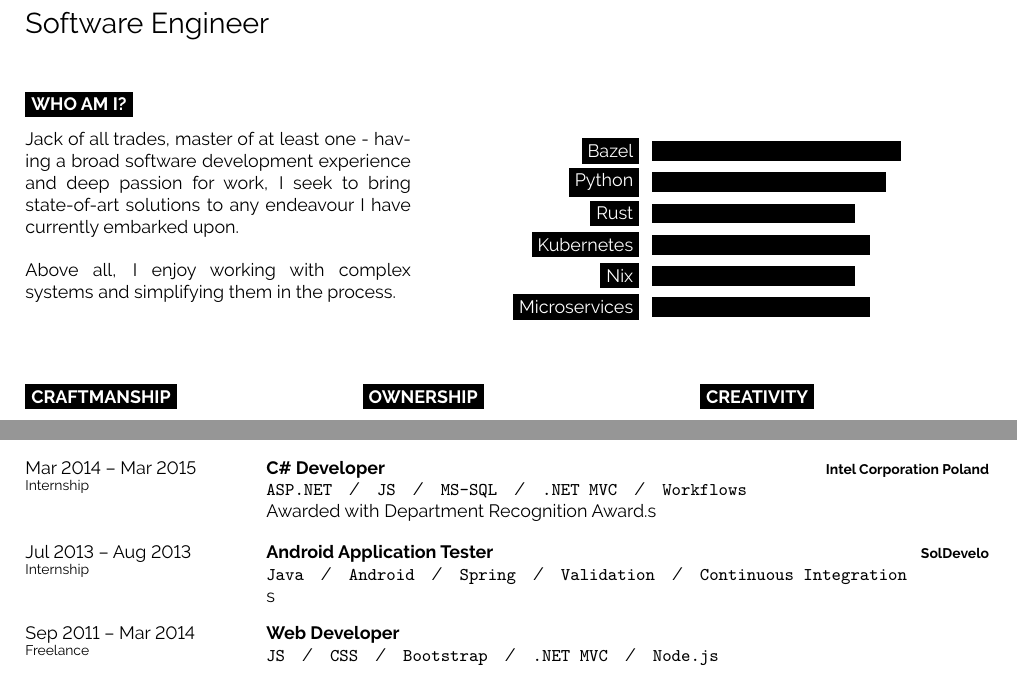
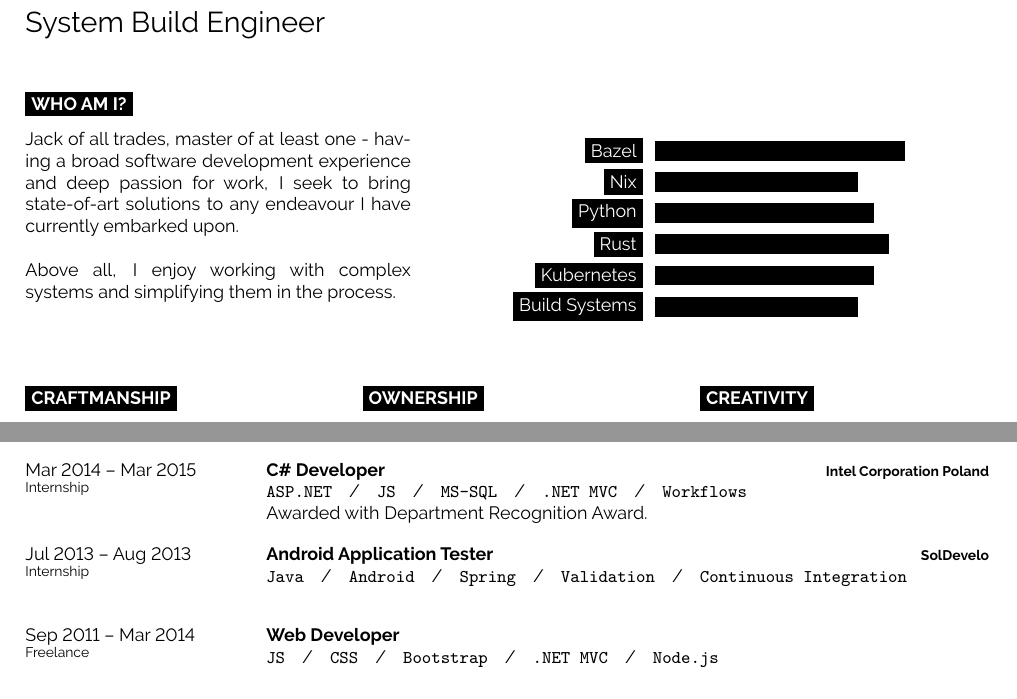
Before and after one commit to AleksanderGondek/cv, a LaTeX CV (agondek-cv.tex): two parts of pages 1 and 2 of 2, joined at a grey line, cut at the place of the change. Compiled offline with LuaLaTeX.

Commit message:
chore: minor adjustments and updates to reflect reality

```diff
--- a/agondek-cv.tex
+++ b/agondek-cv.tex
@@ -39,7 +39,7 @@
 
     \vspace{6pt}
 
-	{\huge Software Engineer}
+    {\huge System Build Engineer}
 \end{minipage}
 \begin{minipage}[t]{0.275\textwidth}
     \vspace{-\baselineskip}
@@ -78,18 +78,18 @@
     \vspace{-\baselineskip} % Required for vertically aligning minipages
     \begin{barchart}{5.5}
         \baritem{Bazel}{80}
-		\baritem{Python}{75}
-		\baritem{Rust}{65}
+        \baritem{Nix}{65}
+        \baritem{Python}{70}
+        \baritem{Rust}{75}
         \baritem{Kubernetes}{70}
-		\baritem{Nix}{65}
-		\baritem{Microservices}{70}
+        \baritem{Build Systems}{65}
     \end{barchart}
 \end{minipage}
 
 \vspace{1cm}
 
 %----------------------------------------------------------------------------------------
-%	TOP QUALITIES
+%    TOP QUALITIES
 %----------------------------------------------------------------------------------------
 
 \begin{minipage}[t]{0.3\textwidth}
@@ -269,7 +269,7 @@
             \texttt{MS-SQL}\slashsep
             \texttt{.NET MVC}\slashsep
             \texttt{Workflows}\\
-			Awarded with Department Recognition Award.s
+            Awarded with Department Recognition Award.
         }
     \entry
         {Jul 2013 -- Aug 2013\\\footnotesize{Internship}}
@@ -280,7 +280,7 @@
             \texttt{Android}\slashsep
             \texttt{Spring}\slashsep
             \texttt{Validation}\slashsep
-			\texttt{Continuous Integration}\\s
+            \texttt{Continuous Integration}\\
         }
     \entry
         {Sep 2011 -- Mar 2014\\\footnotesize{Freelance}}
```
Also changed, not shown: agondek-cv.tex (10 more changed lines). Lines whose indentation alone changed are shown as unchanged.
